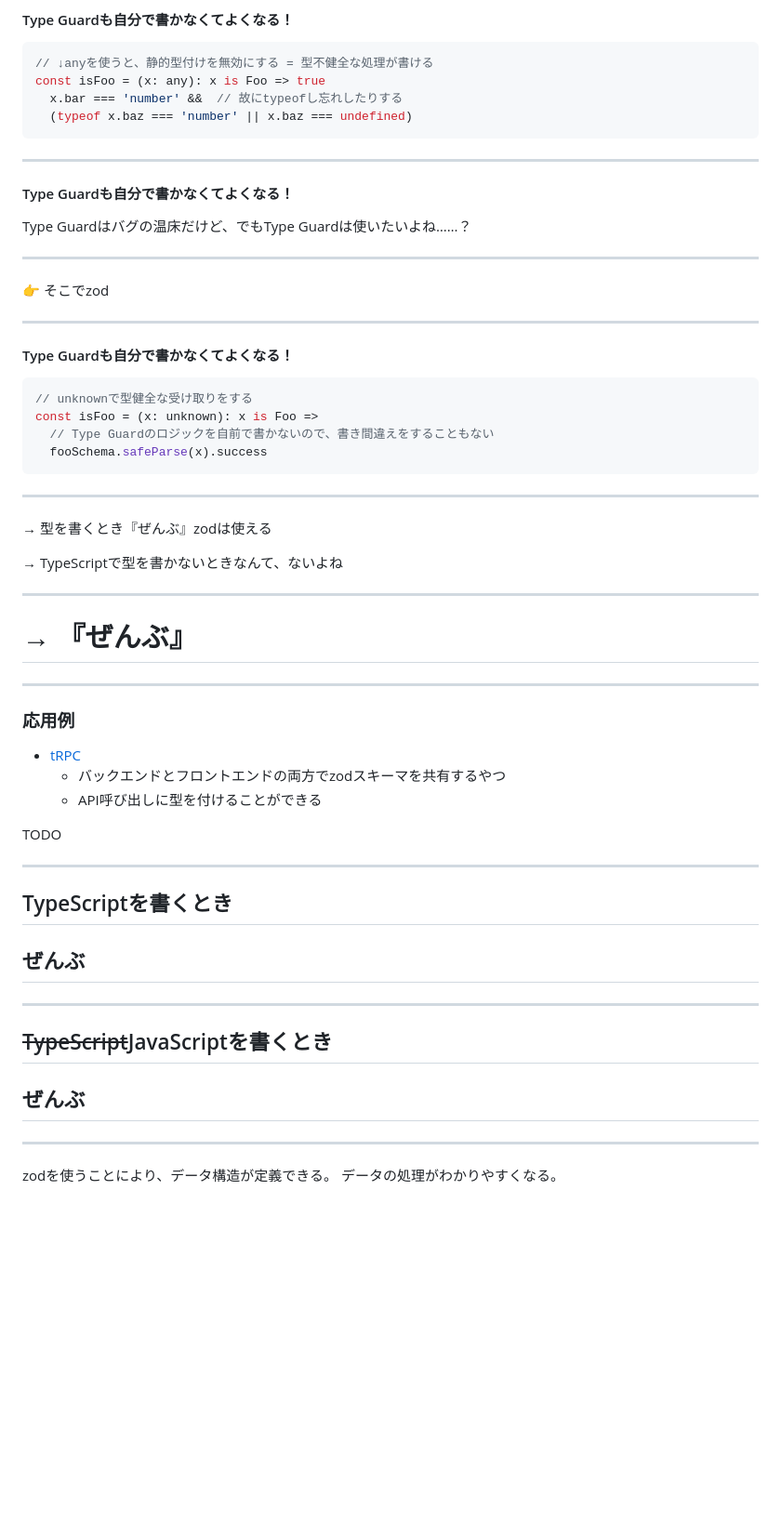
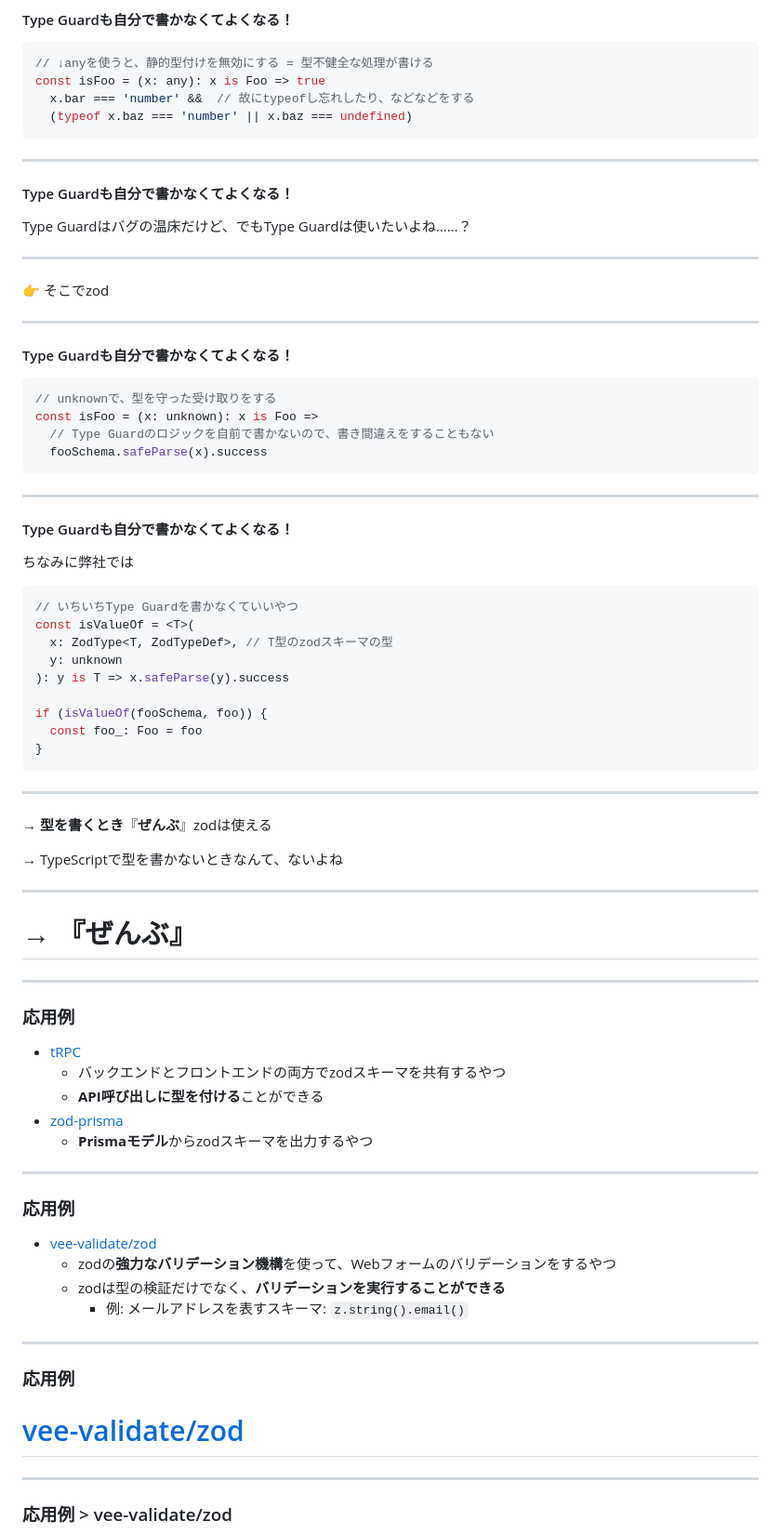
Before and after one commit to aiya000/Maid, a Markdown page: zodはどんなときに使えるのか/index.md, the part around the change printed below. Shown: that part at 93% size. Drawn GitHub-style; blank space fills up the shorter version.

Commit message:
:sparkles: WIP: zodはどんなときに使えるのか

````diff
--- a/zodはどんなときに使えるのか/index.md
+++ b/zodはどんなときに使えるのか/index.md
@@ -165,7 +162,7 @@ const isFoo = (x: any): x is Foo =>
 ```typescript
 // ↓anyを使うと、静的型付けを無効にする = 型不健全な処理が書ける
 const isFoo = (x: any): x is Foo => true
-  x.bar === 'number' &&  // 故にtypeofし忘れしたりする
+  x.bar === 'number' &&  // 故にtypeofし忘れしたり、などなどをする
   (typeof x.baz === 'number' || x.baz === undefined)
 ```
 
@@ -184,7 +181,7 @@ Type Guardはバグの温床だけど、でもType Guardは使いたいよね…
 #### Type Guardも自分で書かなくてよくなる！
 
 ```typescript
-// unknownで型健全な受け取りをする
+// unknownで、型を守った受け取りをする
 const isFoo = (x: unknown): x is Foo =>
   // Type Guardのロジックを自前で書かないので、書き間違えをすることもない
   fooSchema.safeParse(x).success
@@ -192,7 +189,25 @@ const isFoo = (x: unknown): x is Foo =>
 
 - - - - -
 
-→ 型を書くとき『ぜんぶ』zodは使える
+#### Type Guardも自分で書かなくてよくなる！
+
+ちなみに弊社では
+
+```typescript
+// いちいちType Guardを書かなくていいやつ
+const isValueOf = <T>(
+  x: ZodType<T, ZodTypeDef>, // T型のzodスキーマの型
+  y: unknown
+): y is T => x.safeParse(y).success
+
+if (isValueOf(fooSchema, foo)) {
+  const foo_: Foo = foo
+}
+```
+
+- - - - -
+
+→ **型を書くとき**『**ぜんぶ**』zodは使える
 
 → TypeScriptで型を書かないときなんて、ないよね
 
@@ -206,22 +221,25 @@ const isFoo = (x: unknown): x is Foo =>
 
 - [tRPC](https://github.com/trpc/trpc)
     - バックエンドとフロントエンドの両方でzodスキーマを共有するやつ
-    - API呼び出しに型を付けることができる
-
-TODO
+    - **API呼び出しに型を付ける**ことができる
+- [zod-prisma](https://github.com/CarterGrimmeisen/zod-prisma)
+    - **Prismaモデル**からzodスキーマを出力するやつ
 
 - - - - -
 
-## TypeScriptを書くとき
-## ぜんぶ
+### 応用例
+
+- [vee-validate/zod](https://vee-validate.logaretm.com/v4/integrations/zod-schema-validation/)
+    - zodの**強力なバリデーション機構**を使って、Webフォームのバリデーションをするやつ
+    - zodは型の検証だけでなく、**バリデーションを実行することができる**
+        - 例: メールアドレスを表すスキーマ: `z.string().email()`
 
 - - - - -
 
-## ~~TypeScript~~JavaScriptを書くとき
-## ぜんぶ
+### 応用例
+# [vee-validate/zod](https://vee-validate.logaretm.com/v4/integrations/zod-schema-validation/)
 
 - - - - -
 
-zodを使うことにより、データ構造が定義できる。
-データの処理がわかりやすくなる。
+### 応用例 > vee-validate/zod
 
````
Also changed, not shown: other parts of zodはどんなときに使えるのか/index.md (+102 -9 lines), zodはどんなときに使えるのか/1.png (added), zodはどんなときに使えるのか/2.png (added).
